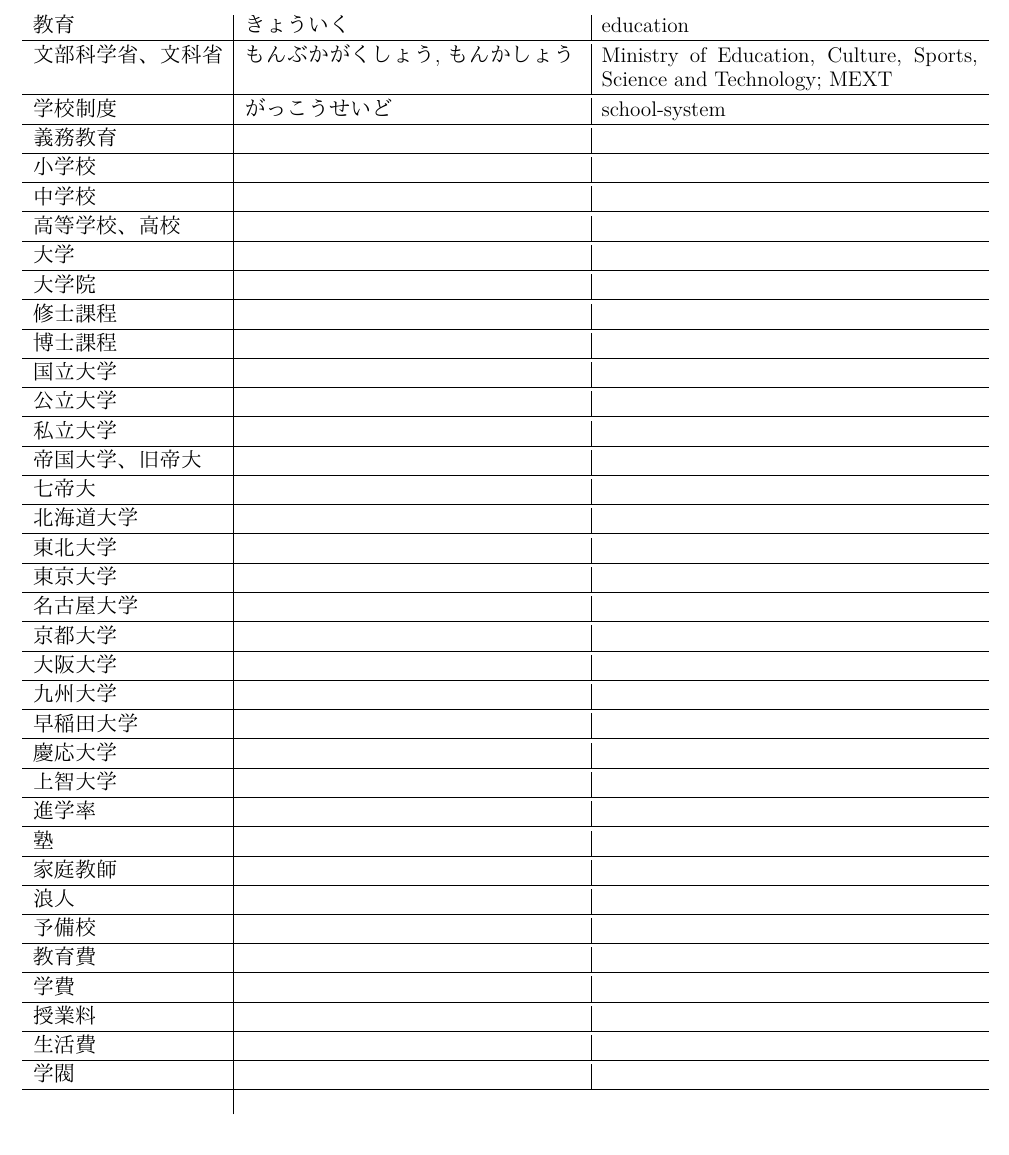
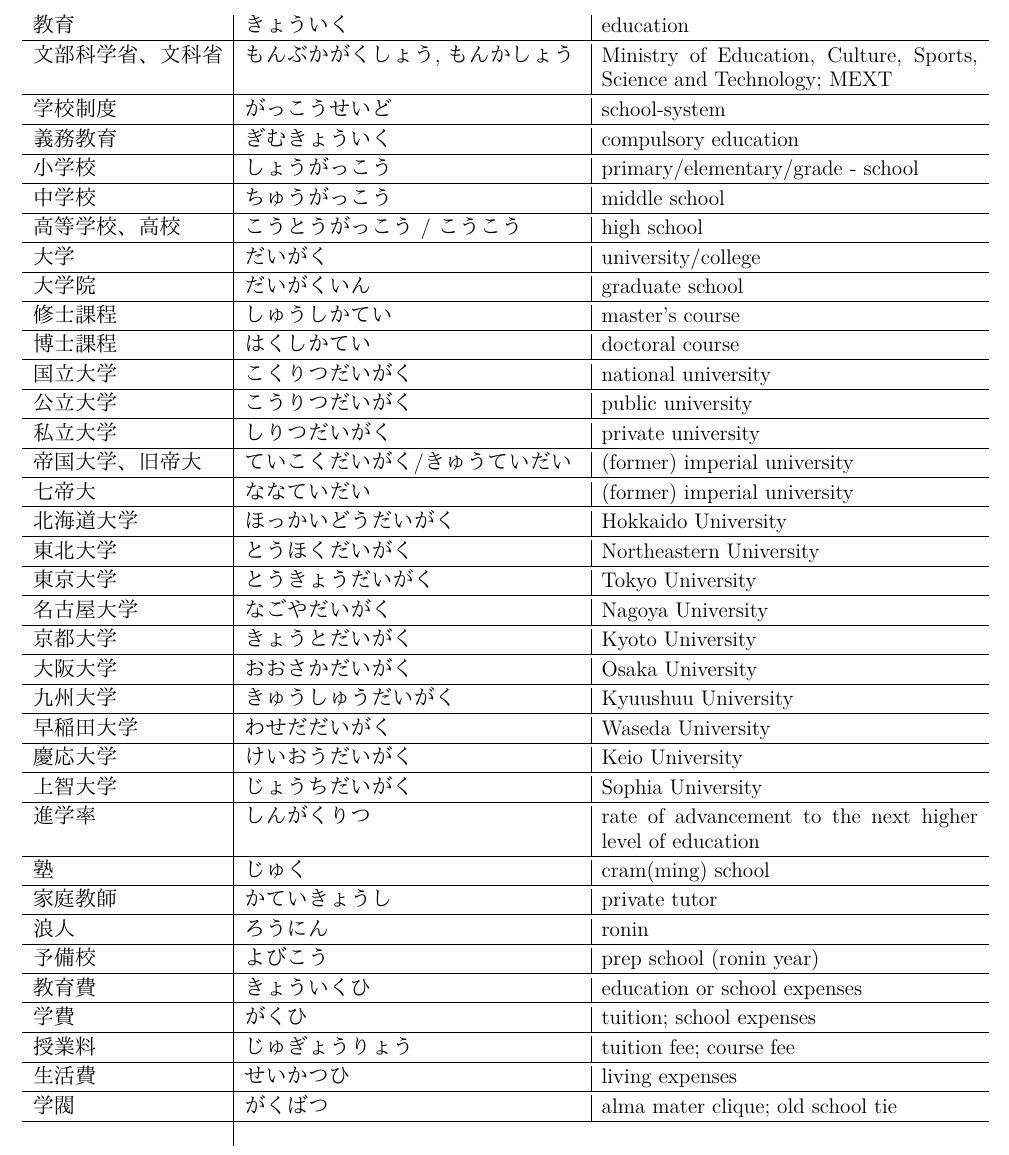
Before and after one commit to Kourion/BenkyouDaYo, a LaTeX document (LandeskundeVocabulary.tex): part of page 5 of 5, cut so that both start at the same text. Compiled offline with XeLaTeX.

Commit message:
Update LandeskundeVocabulary.tex

```diff
--- a/LandeskundeVocabulary.tex
+++ b/LandeskundeVocabulary.tex
@@ -171,38 +171,38 @@
 教育 &  きょういく  & education \\ \hline \\[-1em]
 文部科学省、文科省 &  もんぶかがくしょう, もんかしょう  & Ministry of Education, Culture, Sports, Science and Technology; MEXT \\ \hline \\[-1em]
 学校制度 &  がっこう せいど   & school-system \\ \hline \\[-1em]
-義務教育 & & \\ \hline \\[-1em]
-小学校 & & \\ \hline \\[-1em]
-中学校 & & \\ \hline \\[-1em]
-高等学校、高校 & & \\ \hline \\[-1em]
-大学 & & \\ \hline \\[-1em]
-大学院  & & \\ \hline \\[-1em]
-修士課程  & & \\ \hline \\[-1em]
-博士課程  & & \\ \hline \\[-1em]
-国立大学 & & \\ \hline \\[-1em]
-公立大学 & & \\ \hline \\[-1em]
-私立大学 & & \\ \hline \\[-1em]
-帝国大学、旧帝大 & & \\ \hline \\[-1em]
-七帝大 & & \\ \hline \\[-1em]
-北海道大学 & & \\ \hline \\[-1em]
-東北大学 & & \\ \hline \\[-1em]
-東京大学 & & \\ \hline \\[-1em]
-名古屋大学 & & \\ \hline \\[-1em]
-京都大学 & & \\ \hline \\[-1em]
-大阪大学 & & \\ \hline \\[-1em]
-九州大学 & & \\ \hline \\[-1em]
-早稲田大学 & & \\ \hline \\[-1em]
-慶応大学 & & \\ \hline \\[-1em]
-上智大学 & & \\ \hline \\[-1em]
-進学率 & & \\ \hline \\[-1em]
-塾 & & \\ \hline \\[-1em]
-家庭教師 & & \\ \hline \\[-1em]
-浪人 & & \\ \hline \\[-1em]
-予備校 & & \\ \hline \\[-1em]
-教育費 & & \\ \hline \\[-1em]
-学費  & & \\ \hline \\[-1em]
-授業料 & & \\ \hline \\[-1em]
-生活費 & & \\ \hline \\[-1em]
-学閥 & & \\ \hline \\[-1em]
+義務教育 &  ぎむきょういく  & compulsory education \\ \hline \\[-1em]
+小学校 & しょうがっこう & primary/elementary/grade - school \\ \hline \\[-1em]
+中学校 & ちゅうがっこう & middle school \\ \hline \\[-1em]
+高等学校、高校 &  こうとうがっこう /  こうこう  & high school \\ \hline \\[-1em]
+大学 &  だいがく  & university/college\\ \hline \\[-1em]
+大学院  & だいがくいん  & graduate school \\ \hline \\[-1em]
+修士課程  &  しゅうしかてい  & master's course \\ \hline \\[-1em]
+博士課程  &  はくしかてい  & doctoral course \\ \hline \\[-1em]
+国立大学 &  こくりつだいがく  & national university \\ \hline \\[-1em]
+公立大学 &  こうりつだいがく  & public university\\ \hline \\[-1em]
+私立大学 &  しりつだいがく & private university\\ \hline \\[-1em]
+帝国大学、旧帝大 &  ていこくだいがく/きゅうていだい  & (former) imperial university \\ \hline \\[-1em]
+七帝大 &   ななていだい & (former) imperial university  \\ \hline \\[-1em]
+北海道大学 & ほっかいどうだいがく & Hokkaido University \\ \hline \\[-1em]
+東北大学 &  とうほくだいがく  & Northeastern University \\ \hline \\[-1em]
+東京大学 & とうきょうだいがく & Tokyo University \\ \hline \\[-1em]
+名古屋大学 &  なごやだいがく & Nagoya University \\ \hline \\[-1em]
+京都大学 &  きょうと だいがく& Kyoto University \\ \hline \\[-1em]
+大阪大学 &  おおさか だいがく& Osaka University \\ \hline \\[-1em]
+九州大学 &  きゅうしゅうだいがく& Kyuushuu University \\ \hline \\[-1em]
+早稲田大学 & わせだだいがく& Waseda University \\ \hline \\[-1em]
+慶応大学 &  けいおう だいがく& Keio University \\ \hline \\[-1em]
+上智大学 &  じょうちだいがく& Sophia University \\ \hline \\[-1em]
+進学率 &  しんがくりつ  & rate of advancement to the next higher level of education\\ \hline \\[-1em]
+塾 & じゅく &  cram(ming) school \\ \hline \\[-1em]
+家庭教師 &  かていきょうし  & private tutor\\ \hline \\[-1em]
+浪人 &  ろうにん & ronin \\ \hline \\[-1em]
+予備校 &  よびこう & prep school (ronin year) \\ \hline \\[-1em]
+教育費 &  きょういくひ & education or school expenses\\ \hline \\[-1em]
+学費  &  がくひ & tuition; school expenses\\ \hline \\[-1em]
+授業料 &  じゅぎょうりょう & tuition fee; course fee\\ \hline \\[-1em]
+生活費 &  せいかつひ & living expenses \\ \hline \\[-1em]
+学閥 &  がくばつ & alma mater clique; old school tie\\ \hline \\[-1em]
 \end{tabular}
 \end{document}
```
